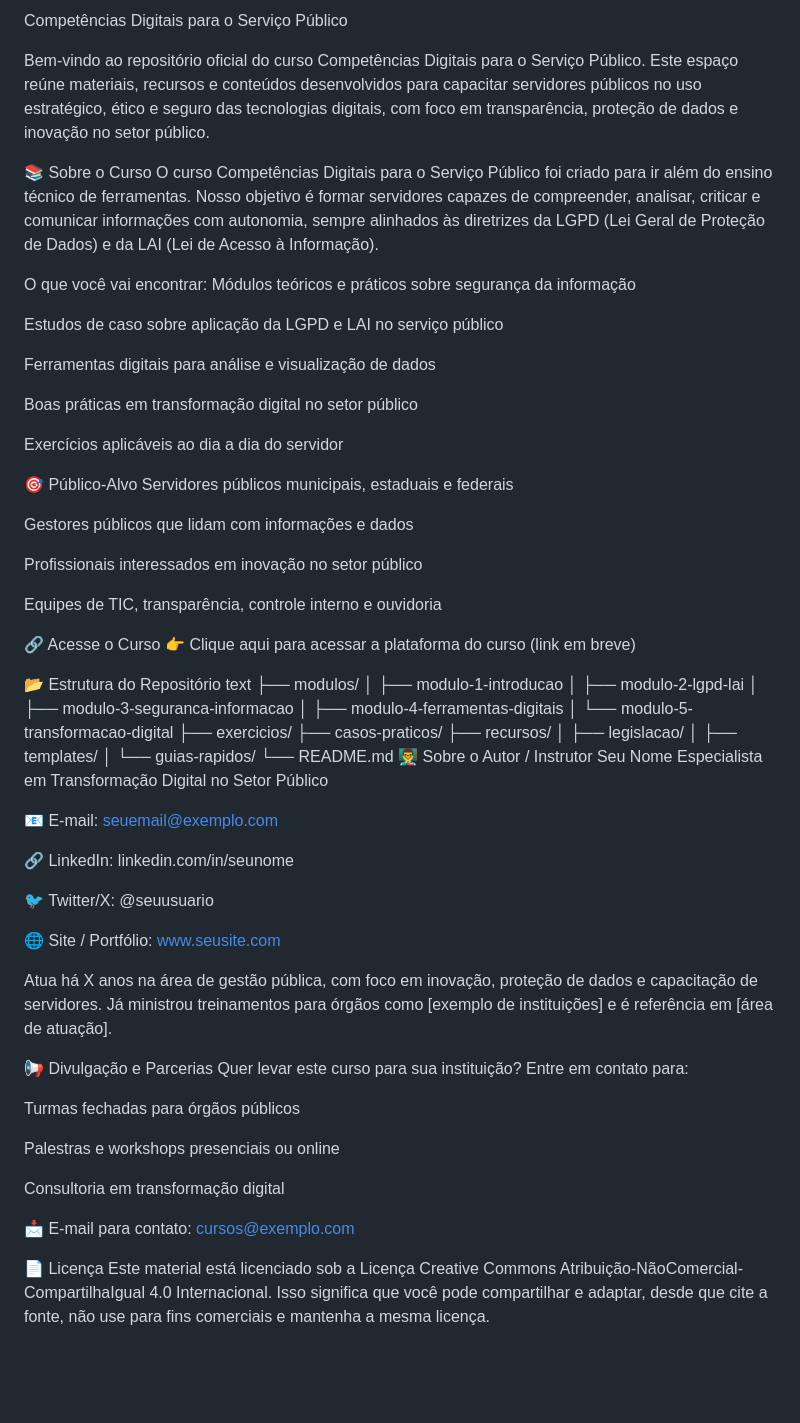
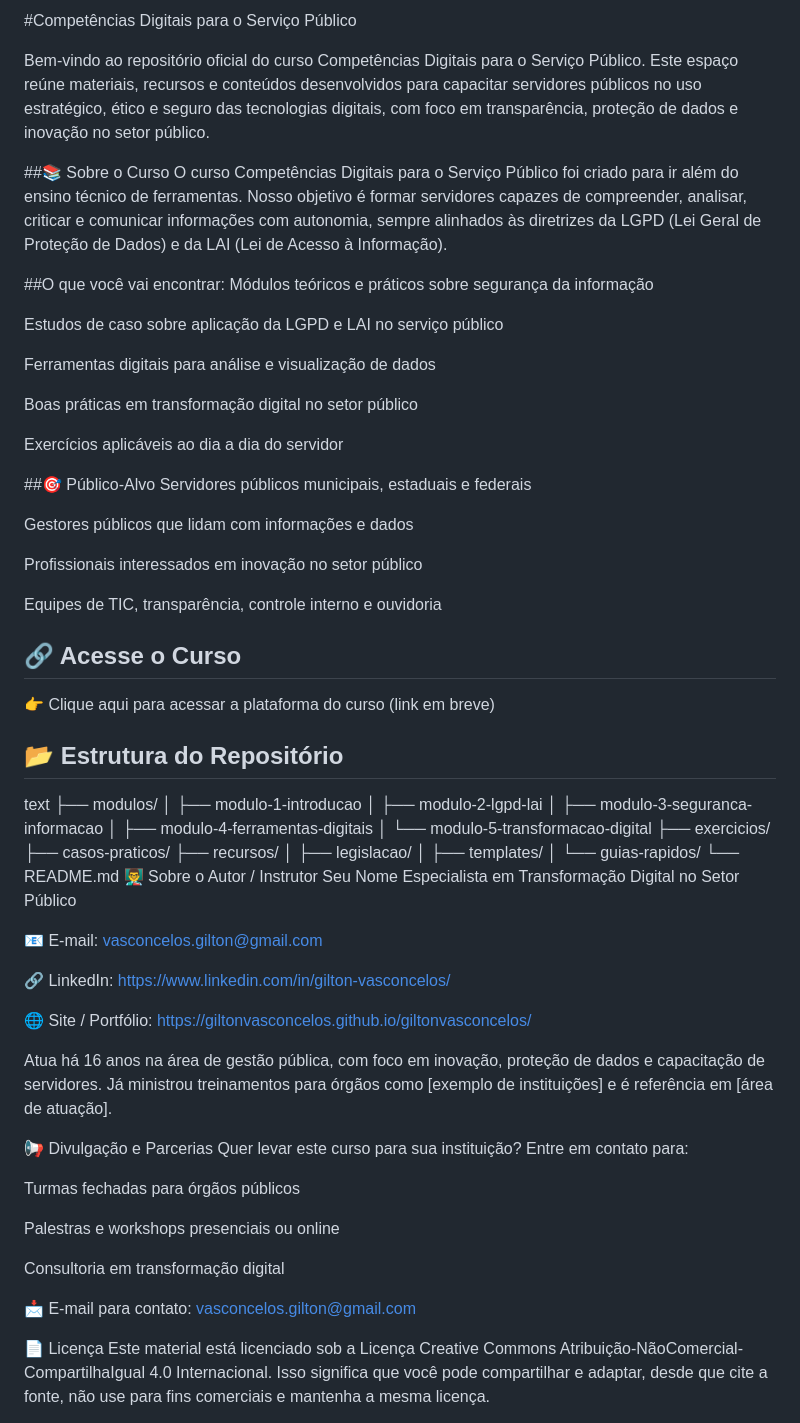
Before and after one commit to giltonvasconcelos/curso_tdsp, a Markdown page: README.md, the part around the change. GitHub-like rendering; blank space fills up the shorter version.

```diff
--- a/README.md
+++ b/README.md
@@ -1,11 +1,11 @@
-Competências Digitais para o Serviço Público
+#Competências Digitais para o Serviço Público
 
 Bem-vindo ao repositório oficial do curso Competências Digitais para o Serviço Público. Este espaço reúne materiais, recursos e conteúdos desenvolvidos para capacitar servidores públicos no uso estratégico, ético e seguro das tecnologias digitais, com foco em transparência, proteção de dados e inovação no setor público.
 
-📚 Sobre o Curso
+##📚 Sobre o Curso
 O curso Competências Digitais para o Serviço Público foi criado para ir além do ensino técnico de ferramentas. Nosso objetivo é formar servidores capazes de compreender, analisar, criticar e comunicar informações com autonomia, sempre alinhados às diretrizes da LGPD (Lei Geral de Proteção de Dados) e da LAI (Lei de Acesso à Informação).
 
-O que você vai encontrar:
+##O que você vai encontrar:
 Módulos teóricos e práticos sobre segurança da informação
 
 Estudos de caso sobre aplicação da LGPD e LAI no serviço público
@@ -16,7 +16,7 @@ Boas práticas em transformação digital no setor público
 
 Exercícios aplicáveis ao dia a dia do servidor
 
-🎯 Público-Alvo
+##🎯 Público-Alvo
 Servidores públicos municipais, estaduais e federais
 
 Gestores públicos que lidam com informações e dados
@@ -25,11 +25,11 @@ Profissionais interessados em inovação no setor público
 
 Equipes de TIC, transparência, controle interno e ouvidoria
 
-🔗 Acesse o Curso
+## 🔗 Acesse o Curso
 👉 Clique aqui para acessar a plataforma do curso
 (link em breve)
 
-📂 Estrutura do Repositório
+## 📂 Estrutura do Repositório
 text
 ├── modulos/
 │   ├── modulo-1-introducao
@@ -48,15 +48,13 @@ text
 Seu Nome
 Especialista em Transformação Digital no Setor Público
 
-📧 E-mail: seuemail@exemplo.com
+📧 E-mail: vasconcelos.gilton@gmail.com
 
-🔗 LinkedIn: linkedin.com/in/seunome
+🔗 LinkedIn: https://www.linkedin.com/in/gilton-vasconcelos/
 
-🐦 Twitter/X: @seuusuario
+🌐 Site / Portfólio: https://giltonvasconcelos.github.io/giltonvasconcelos/
 
-🌐 Site / Portfólio: www.seusite.com
-
-Atua há X anos na área de gestão pública, com foco em inovação, proteção de dados e capacitação de servidores. Já ministrou treinamentos para órgãos como [exemplo de instituições] e é referência em [área de atuação].
+Atua há 16 anos na área de gestão pública, com foco em inovação, proteção de dados e capacitação de servidores. Já ministrou treinamentos para órgãos como [exemplo de instituições] e é referência em [área de atuação].
 
 📢 Divulgação e Parcerias
 Quer levar este curso para sua instituição? Entre em contato para:
@@ -67,7 +65,7 @@ Palestras e workshops presenciais ou online
 
 Consultoria em transformação digital
 
-📩 E-mail para contato: cursos@exemplo.com
+📩 E-mail para contato: vasconcelos.gilton@gmail.com
 
 📄 Licença
 Este material está licenciado sob a Licença Creative Commons Atribuição-NãoComercial-CompartilhaIgual 4.0 Internacional.
```
